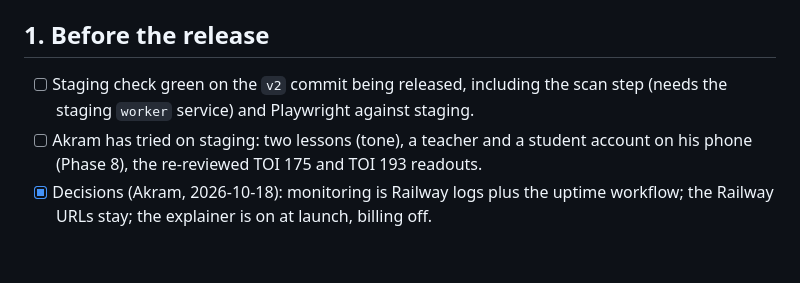
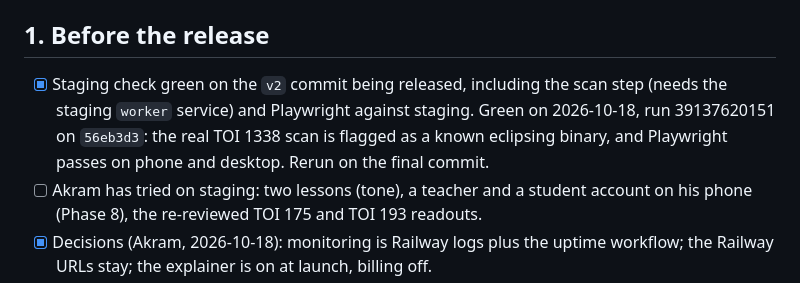
Before and after one commit to akramahmed1/planet-hunter, a Markdown page: docs/RELEASE_RUNBOOK.md, the part around the change. GitHub-like rendering; blank space fills up the shorter version.

Commit message:
Plan status: Phases 6 to 8 staging-verified (#17)
Claude-Session: https://claude.ai/code/session_01Utiv1qGv7E3ZYzuuvPdJaV

Co-authored-by: Claude <noreply@anthropic.com>

```diff
--- a/docs/RELEASE_RUNBOOK.md
+++ b/docs/RELEASE_RUNBOOK.md
@@ -5,8 +5,10 @@ Nothing here runs until Akram approves the release on his phone. Production is t
 
 ## 1. Before the release
 
-- [ ] Staging check green on the `v2` commit being released, including the scan step (needs
-      the staging `worker` service) and Playwright against staging.
+- [x] Staging check green on the `v2` commit being released, including the scan step (needs
+      the staging `worker` service) and Playwright against staging. Green on 2026-10-18,
+      run 39137620151 on `56eb3d3`: the real TOI 1338 scan is flagged as a known eclipsing
+      binary, and Playwright passes on phone and desktop. Rerun on the final commit.
 - [ ] Akram has tried on staging: two lessons (tone), a teacher and a student account on his
       phone (Phase 8), the re-reviewed TOI 175 and TOI 193 readouts.
 - [x] Decisions (Akram, 2026-10-18): monitoring is Railway logs plus the uptime workflow;
```
Also changed, not shown: docs/V2_BUILD_PLAN.md (+4 -4 lines).
